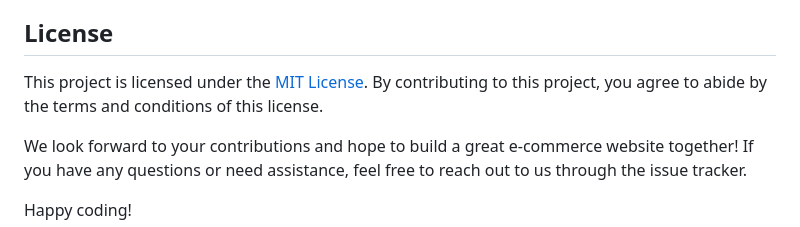
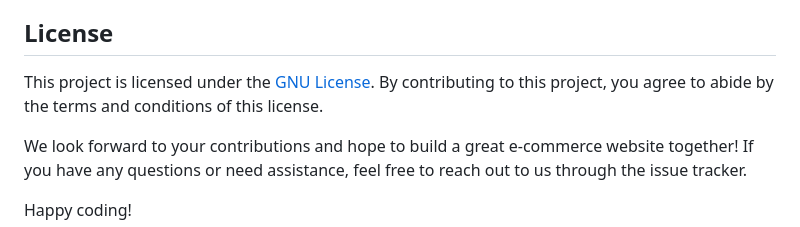
Before and after one commit to krishnapatidar458/hacktoberfest2024, a Markdown page: E-Commerce Website/README.md, the part around one of its changes. Rendered like a GitHub page.

```diff
--- a/E-Commerce Website/README.md
+++ b/E-Commerce Website/README.md
@@ -102,7 +102,7 @@ Please ensure that your code follows the coding guidelines outlined below.
 
 ## License
 
-This project is licensed under the [MIT License](LICENSE). By contributing to this project, you agree to abide by the terms and conditions of this license.
+This project is licensed under the [GNU License](LICENSE). By contributing to this project, you agree to abide by the terms and conditions of this license.
 
 We look forward to your contributions and hope to build a great e-commerce website together! If you have any questions or need assistance, feel free to reach out to us through the issue tracker.
 
```
Also changed, not shown: other parts of E-Commerce Website/README.md (+2 -2 lines).
